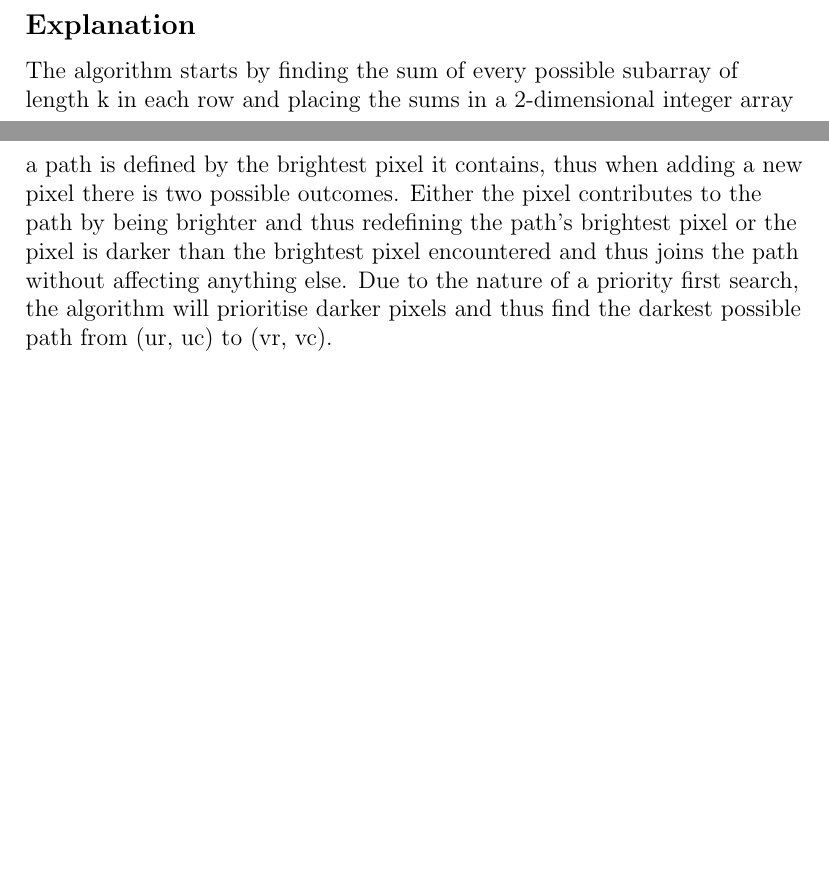
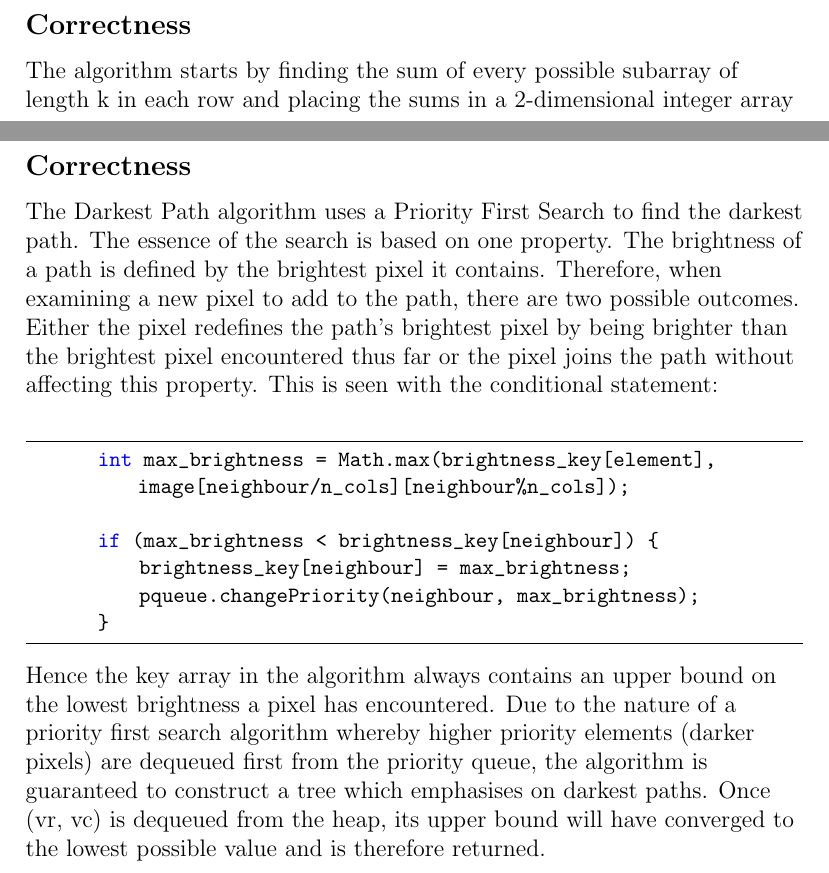
Before and after one commit to APM246/CITS2200-Project---Greyscale-image-algorithms, a LaTeX document (src/laTeX report/intro.tex): two parts of pages 4 and 6 of 7, joined at a grey line, cut at the place of the change, the shorter picture padded with empty space. Compiled offline with pdfLaTeX.

Commit message:
Finished correctness in Q3

```diff
--- a/src/laTeX report/intro.tex
+++ b/src/laTeX report/intro.tex
@@ -54,7 +53,7 @@
      Hence floodFillCount's worst-case complexity is \textbf{O(p)}.
 
      \section{Brightest Square}
-     \subsection*{Explanation}
+     \subsection*{Correctness}
      The algorithm starts by finding the sum of every possible subarray of length k in each row and placing the sums in a 2-dimensional integer array \textit{row\_sums}.\newline \newline
      \begin{tabular}{|c | c | c | c | c|}
      	\hline
@@ -124,11 +123,21 @@
 
        Both stages are \textbf{O(p)}. $\therefore$ the algorithm's overall complexity is \textbf{O(p)}. The reason for the improved time efficiency compared to a brute force solution is mainly attributed to the way sums of subarrays and subcolumns are calculated. Instead of performing repetitive additions, the earliest element is subtracted from and the latest element is added to the previous sum.
 
-		a path is defined by the brightest pixel it contains, thus when adding a new pixel there is two possible outcomes. Either the pixel contributes
-		to the path by being brighter and thus redefining the path's brightest pixel or the pixel is darker than the brightest pixel encountered
-		and thus joins the path without affecting anything else. Due to the nature of a priority first search, the algorithm will prioritise
-		darker pixels and thus find the darkest possible path from (ur, uc) to (vr, vc).
+       \newpage
+       \section{Darkest Path}
+       \subsection*{Correctness}
+       The Darkest Path algorithm uses a Priority First Search to find the darkest path. The essence of the
+       search is based on one property. The brightness of a path is defined by the brightest pixel it contains. Therefore, when examining a new pixel to add to the path, there are two possible outcomes. Either the pixel redefines the path's brightest pixel by being brighter than the brightest pixel encountered thus far or the pixel joins the path without affecting this property. This is seen with the conditional statement:\newline
+       \begin{lstlisting}
+       int max_brightness = Math.max(brightness_key[element], image[neighbour/n_cols][neighbour%n_cols]);
 
+       if (max_brightness < brightness_key[neighbour]) {
+           brightness_key[neighbour] =  max_brightness;
+           pqueue.changePriority(neighbour, max_brightness);
+       }
+       \end{lstlisting}
+        Hence the key array in the algorithm always contains an upper bound on the lowest brightness a pixel has encountered. Due to the nature of a priority first search algorithm whereby higher priority elements (darker pixels) are dequeued first from the priority queue, the algorithm is guaranteed to construct a tree which emphasises on darkest paths. Once (vr, vc) is dequeued from the heap,
+        its upper bound will have converged to the lowest possible value and is therefore returned.
 
         \newpage
        \section{Appendix}
```
Also changed, not shown: src/laTeX report/intro.pdf, src/laTeX report/intro.tex (9 more changed lines), 3 other files.
